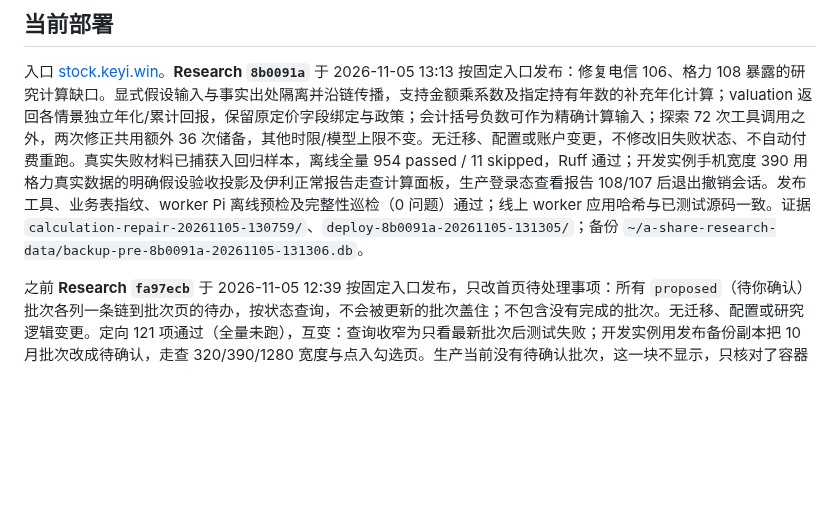
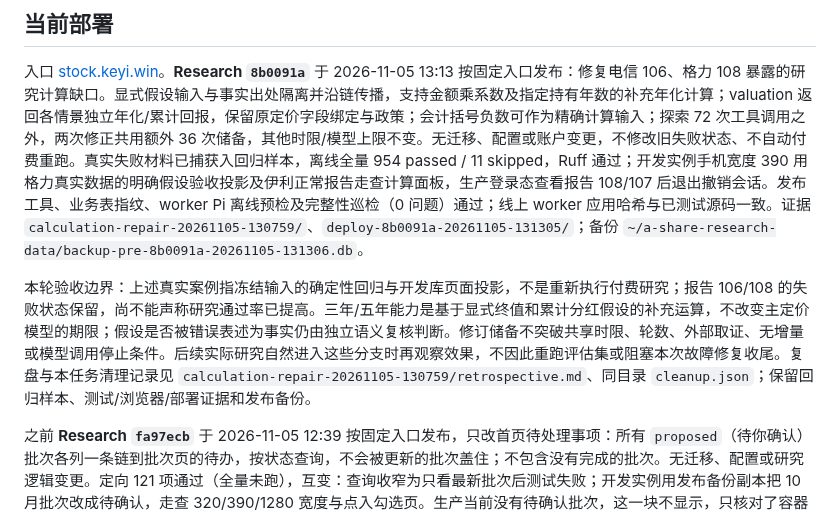
Before and after one commit to on195594/a-share-research, a Markdown page: docs/implementation-plan.md, the part around the change. Rendered like a GitHub page; blank space fills up the shorter version.

Commit message:
docs: clarify tool repair acceptance boundaries and closeout evidence

```diff
--- a/docs/implementation-plan.md
+++ b/docs/implementation-plan.md
@@ -39,6 +39,8 @@
 ## 当前部署
 
 入口 [stock.keyi.win](https://stock.keyi.win)。**Research `8b0091a`** 于 2026-11-05 13:13 按固定入口发布：修复电信 106、格力 108 暴露的研究计算缺口。显式假设输入与事实出处隔离并沿链传播，支持金额乘系数及指定持有年数的补充年化计算；valuation 返回各情景独立年化/累计回报，保留原定价字段绑定与政策；会计括号负数可作为精确计算输入；探索 72 次工具调用之外，两次修正共用额外 36 次储备，其他时限/模型上限不变。无迁移、配置或账户变更，不修改旧失败状态、不自动付费重跑。真实失败材料已捕获入回归样本，离线全量 954 passed / 11 skipped，Ruff 通过；开发实例手机宽度 390 用格力真实数据的明确假设验收投影及伊利正常报告走查计算面板，生产登录态查看报告 108/107 后退出撤销会话。发布工具、业务表指纹、worker Pi 离线预检及完整性巡检（0 问题）通过；线上 worker 应用哈希与已测试源码一致。证据 `calculation-repair-20261105-130759/`、`deploy-8b0091a-20261105-131305/`；备份 `~/a-share-research-data/backup-pre-8b0091a-20261105-131306.db`。
+
+本轮验收边界：上述真实案例指冻结输入的确定性回归与开发库页面投影，不是重新执行付费研究；报告 106/108 的失败状态保留，尚不能声称研究通过率已提高。三年/五年能力是基于显式终值和累计分红假设的补充运算，不改变主定价模型的期限；假设是否被错误表述为事实仍由独立语义复核判断。修订储备不突破共享时限、轮数、外部取证、无增量或模型调用停止条件。后续实际研究自然进入这些分支时再观察效果，不因此重跑评估集或阻塞本次故障修复收尾。复盘与本任务清理记录见 `calculation-repair-20261105-130759/retrospective.md`、同目录 `cleanup.json`；保留回归样本、测试/浏览器/部署证据和发布备份。
 
 之前 **Research `fa97ecb`** 于 2026-11-05 12:39 按固定入口发布，只改首页待处理事项：所有 `proposed`（待你确认）批次各列一条链到批次页的待办，按状态查询，不会被更新的批次盖住；不包含没有完成的批次。无迁移、配置或研究逻辑变更。定向 121 项通过（全量未跑），互变：查询收窄为只看最新批次后测试失败；开发实例用发布备份副本把 10 月批次改成待确认，走查 320/390/1280 宽度与点入勾选页。生产当前没有待确认批次，这一块不显示，只核对了容器内模板已更新，未做登录态浏览器验收。证据 `deploy-fa97ecb-20261105-123939/`。
 
```
Also changed, not shown: docs/proposal.md (+1 -1 lines), 1 other file.
